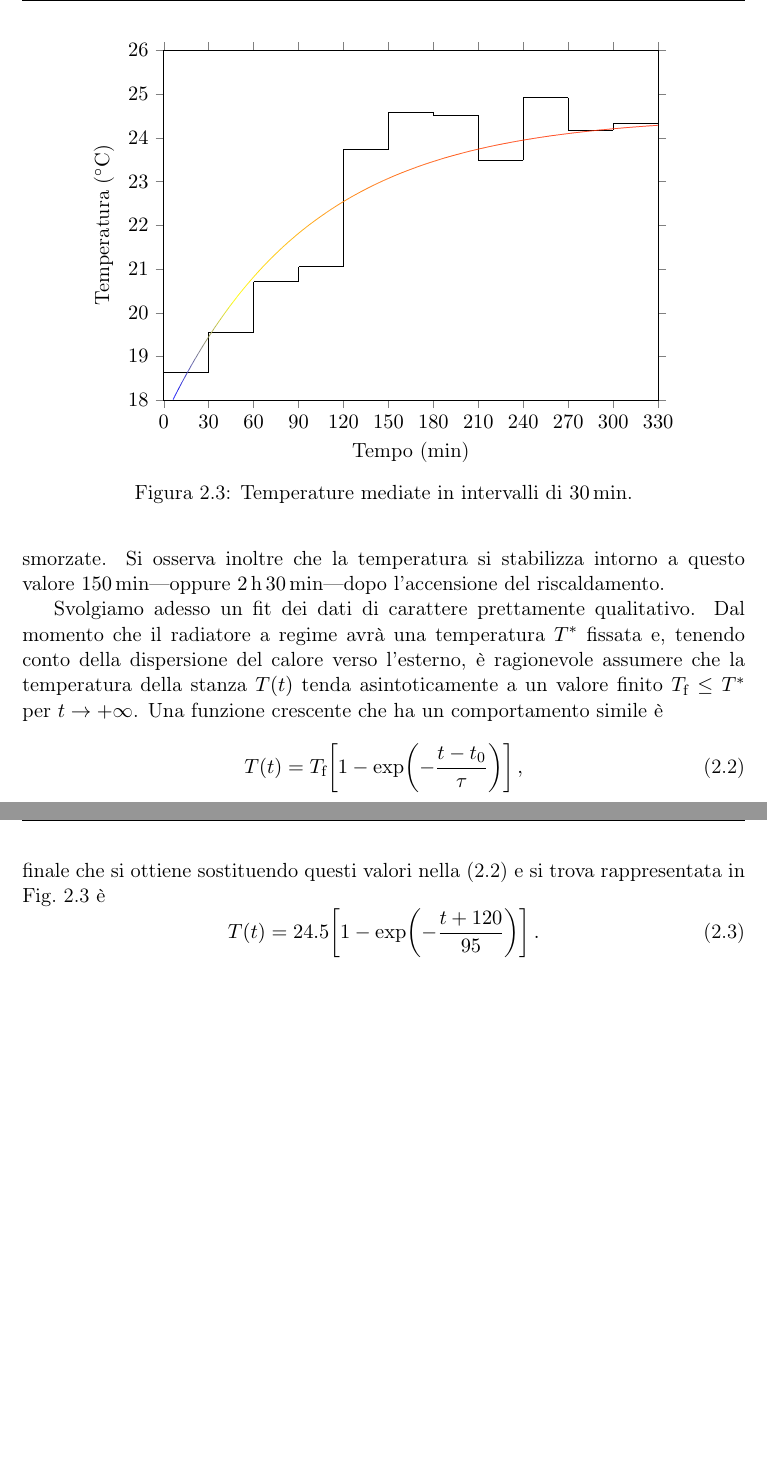
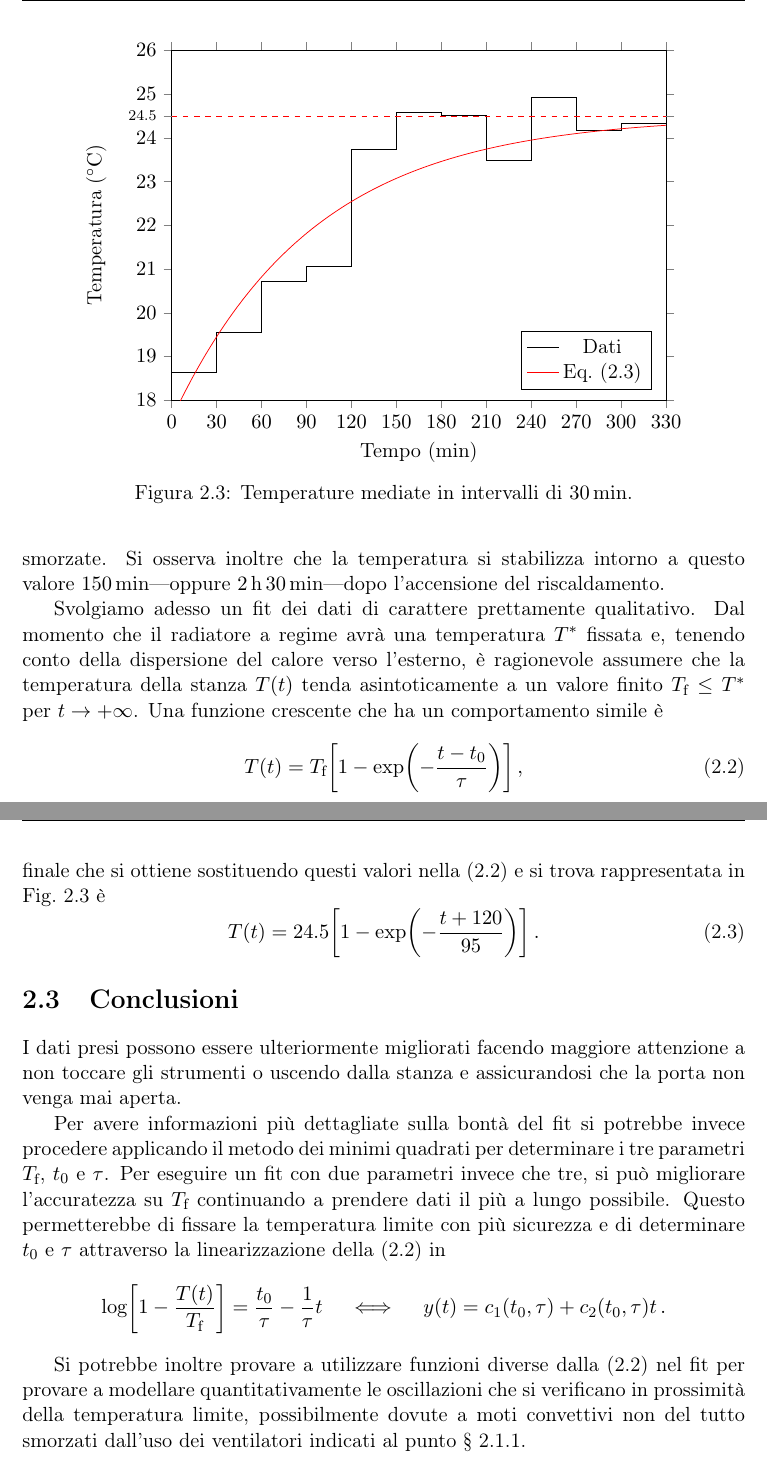
Before and after one commit to ImAure/lab3-small-reports, a LaTeX thesis (main.tex, which reads chapters/arduino.tex): two parts of pages 9 and 10 of 11, joined at a grey line, cut so that both start at the same text, the shorter picture padded with empty space. Compiled offline with pdfLaTeX.

Commit message:
arduino finished

```diff
--- a/chapters/arduino.tex
+++ b/chapters/arduino.tex
@@ -90,7 +94,7 @@
                 \end{axis}
             \end{tikzpicture}
             \caption{Andamento della temperatura nel tempo}
-            \label{fig:ard-raw-temp}
+            \label{fig:ard:raw-temp}
         \end{figure}%
         \begin{figure}
             \centering
@@ -102,25 +106,27 @@
                     ylabel      = {Temperatura (\unit{\celsius})},
                     xmin        = 0,  xmax = 330, xtick = {0,30,...,330},
                     ymin        = 18, ymax = 26,  ytick = {18,...,26},
-                    tick align  = outside
+                    extra y ticks       = {24.5},
+                    extra y tick labels = {\scriptsize{24.5}},
+                    tick align  = outside,
+                    legend pos  = south east
                 ]
-                    \addplot+ [
-                        mesh,
+                    \addplot [
                         no marks,
                         draw    = black,
                     ] table [
                         x index = 0,
-                        y index = 1,,
+                        y index = 1,
                         col sep = space
                     ] {code/python/temp_avg.dat};
-                    \addplot+ [
-                        domain = 0 : 330,
+                    \addplot [
+                        domain  = 0 : 330,
                         samples = 1000,
-                        color = black,
-                        mesh,
-                        no marks,
-                        restrict y to domain = 18:26
-                    ] {24.5*(1 - e^(-((x+120)/95)))};
+                        color   = red,
+                        no marks
+                    ] {24.5*(1 - exp(-((x+120)/95)))};
+                    \draw[red, dashed] (0, 24.5) -- (330, 24.5);
+                    \legend{Dati, Eq.~\eqref{eq:ard:temp-numerica}}
                 \end{axis}
             \end{tikzpicture}
             \caption{Temperature mediate in intervalli di \SI{30}{\min}.}
@@ -140,5 +147,5 @@
             \begin{equation}
                 T\pqty{t} = T_\text{f}\bqty{1 - \exp\!\pqty{-\frac{t - t_0}{\tau}}}
                 \mycomma
-                \label{eq:ard-temp-analitica}
+                \label{eq:ard:temp-analitica}
             \end{equation}
@@ -150,9 +157,22 @@
                 \myperiod
             \end{equation*}
 
-            Infine per centrare meglio la funzione rispetto agli intervalli di \SI{30}{\min} sommiamo a $t_0$ un valore di \SI{15}{\min}, pari a metà dell'intervallo di tempo. La funzione finale che si ottiene sostituendo questi valori nella \eqref{eq:ard-temp-analitica} e si trova rappresentata in \figref{fig:ard-avg-temp} è
+            Infine per centrare meglio la funzione rispetto agli intervalli di \SI{30}{\min} sommiamo a $t_0$ un valore di \SI{15}{\min}, pari a metà dell'intervallo di tempo. La funzione finale che si ottiene sostituendo questi valori nella \eqref{eq:ard:temp-analitica} e si trova rappresentata in \figref{fig:ard:avg-temp} è
             \begin{equation}
                 T\pqty{t} =  24.5 \bqty{1 - \exp\!\pqty{-\frac{t + 120}{95}}}
                 \myperiod
-                \label{eq:ard-temp-numerica}
+                \label{eq:ard:temp-numerica}
             \end{equation}
+
+    \section{Conclusioni}
+        I dati presi possono essere ulteriormente migliorati facendo maggiore attenzione a non toccare gli strumenti o uscendo dalla stanza e assicurandosi che la porta non venga mai aperta.
+
+        Per avere informazioni più dettagliate sulla bontà del fit si potrebbe invece procedere applicando il metodo dei minimi quadrati per determinare i tre parametri $T_\text{f}$, $t_0$ e $\tau$. Per eseguire un fit con due parametri invece che tre, si può migliorare l'accuratezza su $T_\text{f}$ continuando a prendere dati il più a lungo possibile. Questo permetterebbe di fissare la temperatura limite con più sicurezza e di determinare $t_0$ e $\tau$ attraverso la linearizzazione della \eqref{eq:ard:temp-analitica} in
+        \begin{equation*}
+            \log\!\bqty{1-\frac{T\pqty{t}}{T_\text{f}}} = \frac{t_0}{\tau} - \frac{1}{\tau}t
+            \quad\iff\quad
+            y\pqty{t} = c_1\pqty{t_0,\tau} + c_2\pqty{t_0,\tau}t
+            \myperiod
+        \end{equation*}
+
+        Si potrebbe inoltre provare a utilizzare funzioni diverse dalla \eqref{eq:ard:temp-analitica} nel fit per provare a modellare quantitativamente le oscillazioni che si verificano in prossimità della temperatura limite, possibilmente dovute a moti convettivi non del tutto smorzati dall'uso dei ventilatori indicati al punto \S~\ref{ss:ard:preparazione}.
```
Also changed, not shown: code/python/temp_avg.dat (+0 -20 lines), main.tex (+2 -2 lines), main.pdf, chapters/arduino.tex (19 more changed lines), 7 other files.
